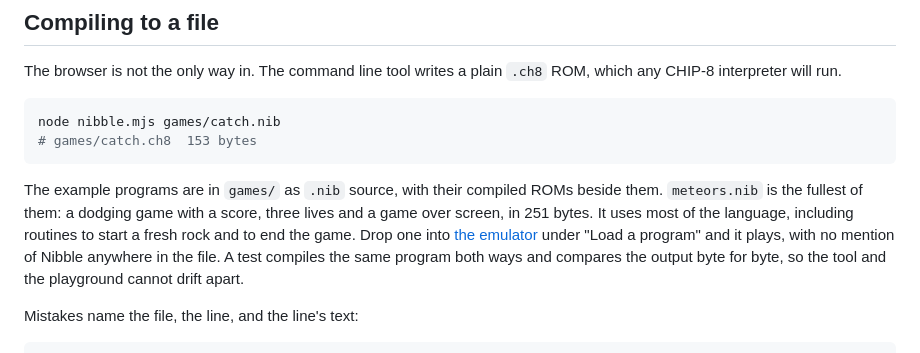
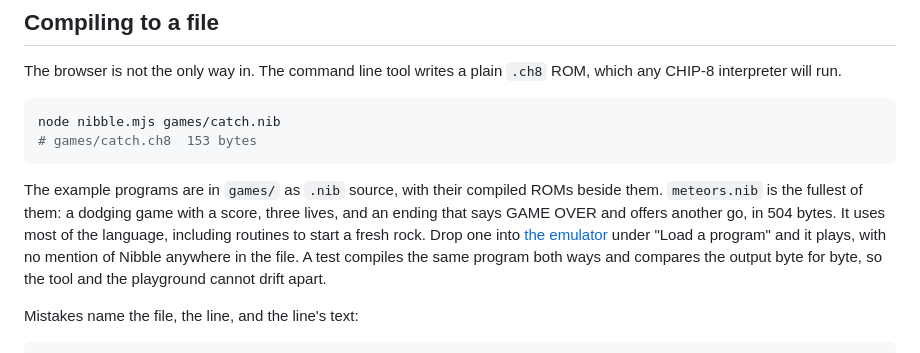
Before and after one commit to HarianthK/nibble, a Markdown page: README.md, the part around the change. GitHub-like rendering.

Commit message:
Correct the size and description of the example game

```diff
--- a/README.md
+++ b/README.md
@@ -142,8 +142,8 @@ node nibble.mjs games/catch.nib
 
 The example programs are in `games/` as `.nib` source, with their compiled ROMs
 beside them. `meteors.nib` is the fullest of them: a dodging game with a score,
-three lives and a game over screen, in 251 bytes. It uses most of the language,
-including routines to start a fresh rock and to end the game. Drop one into
+three lives, and an ending that says GAME OVER and offers another go, in 504
+bytes. It uses most of the language, including routines to start a fresh rock. Drop one into
 [the emulator](https://harianthk.github.io/chip8) under "Load a program" and it
 plays, with no mention of Nibble anywhere in the file. A test compiles the same
 program both ways and compares the output byte for byte, so the tool and the
```
